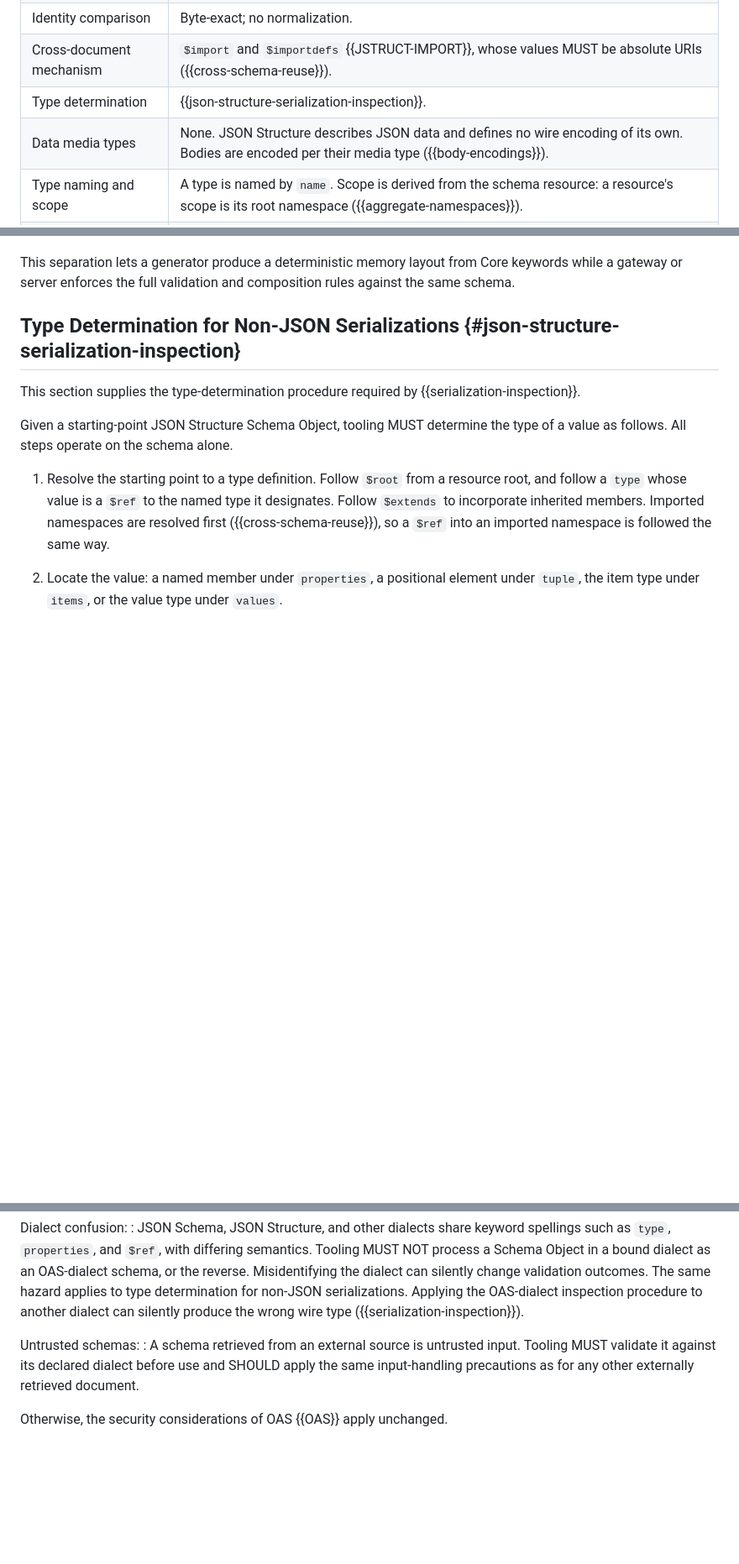
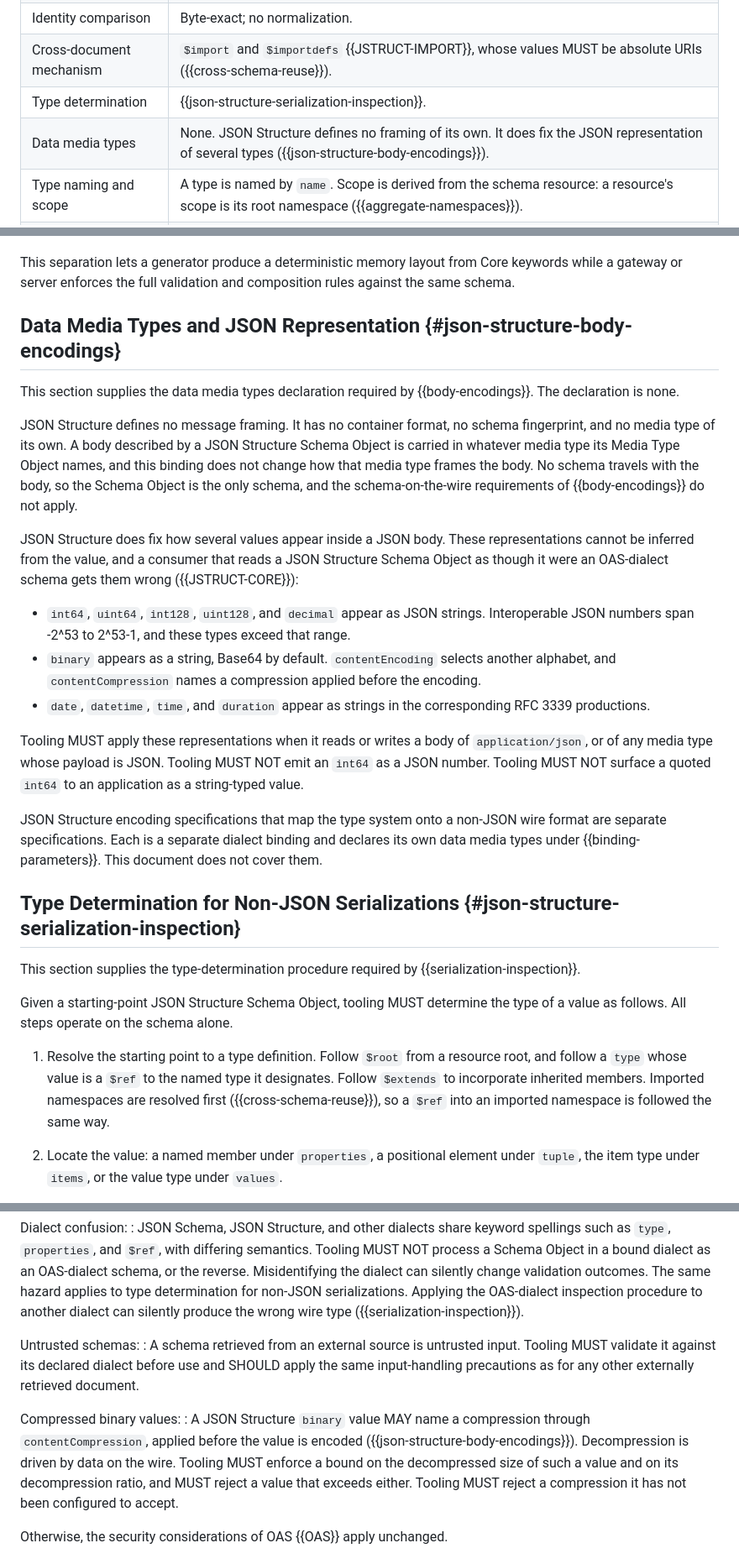
Before and after one commit to json-structure/oas-binding, a Markdown page: draft-vasters-json-structure-oas-binding.md, 3 parts joined by grey strips. Shown at 84% size. Drawn GitHub-style; blank space fills up the shorter version.

Commit message:
docs: declare JSON Structure data media types properly
The data media types row said "None. JSON Structure describes JSON data and
defines no wire encoding of its own." Half right and glib on both halves.

Right: JSON Structure defines no framing. No container, no fingerprint, no
media type of its own. The schema-on-the-wire requirements of the new
Dialect-Defined Body Encodings section genuinely do not apply.

Wrong: JSON Structure does fix how several values appear inside a JSON body,
and those representations cannot be inferred from the value. A consumer that
reads a JSON Structure Schema Object as an OAS-dialect schema gets them
wrong. Per JSON Structure Core:

- int64, uint64, int128, uint128 and decimal appear as JSON strings, since
  interoperable JSON numbers span only -2^53 to 2^53-1.
- binary appears as a string, Base64 by default, with contentEncoding
  selecting another alphabet and contentCompression naming a compression
  applied before the encoding.
- date, datetime, time and duration appear as RFC 3339 strings.

The draft covered the string-mapped numerics only inside the non-JSON type
determination procedure, which is scoped to form, multipart and text
positions. Nothing said plainly that an int64 in an application/json body is
a quoted string. Now stated, with MUST NOT emit as a number and MUST NOT
surface a quoted int64 as a string-typed value.

Also wrong: "None" read as permanent. primer-and-samples/encodings already
carries an AMQP 1.0 binding, with Protobuf and Avro transcriptions planned.
Those map the type system onto non-JSON wire formats, and each would be a
separate dialect binding declaring its own data media types. The section now
says so instead of implying the question is closed.

contentCompression is decompression driven by data on the wire, so it gets a
security consideration alongside the existing import-graph one: bound the
decompressed size and the ratio, reject unconfigured compressions.

Signed-off-by: Clemens Vasters <clemens@vasters.com>

```diff
--- a/draft-vasters-json-structure-oas-binding.md
+++ b/draft-vasters-json-structure-oas-binding.md
@@ -721,7 +721,7 @@ whose base dialect is one of those canonical URIs.
 | Identity comparison | Byte-exact; no normalization. |
 | Cross-document mechanism | `$import` and `$importdefs` {{JSTRUCT-IMPORT}}, whose values MUST be absolute URIs ({{cross-schema-reuse}}). |
 | Type determination | {{json-structure-serialization-inspection}}. |
-| Data media types | None. JSON Structure describes JSON data and defines no wire encoding of its own. Bodies are encoded per their media type ({{body-encodings}}). |
+| Data media types | None. JSON Structure defines no framing of its own. It does fix the JSON representation of several types ({{json-structure-body-encodings}}). |
 | Type naming and scope | A type is named by `name`. Scope is derived from the schema resource: a resource's scope is its root namespace ({{aggregate-namespaces}}). |
 | Self-description | `name` is additionally required on every resource root ({{json-structure-materializing-name}}). No JSON Structure declaration inherits a value from an enclosing declaration. |
 | Usable schema forms | Every JSON Structure schema is a JSON object. All forms are usable. |
@@ -1229,6 +1229,43 @@ Runtime validation:
 This separation lets a generator produce a deterministic memory layout from
 Core keywords while a gateway or server enforces the full validation and
 composition rules against the same schema.
+
+## Data Media Types and JSON Representation {#json-structure-body-encodings}
+
+This section supplies the data media types declaration required by
+{{body-encodings}}. The declaration is none.
+
+JSON Structure defines no message framing. It has no container format, no
+schema fingerprint, and no media type of its own. A body described by a JSON
+Structure Schema Object is carried in whatever media type its Media Type
+Object names, and this binding does not change how that media type frames the
+body. No schema travels with the body, so the Schema Object is the only
+schema, and the schema-on-the-wire requirements of {{body-encodings}} do not
+apply.
+
+JSON Structure does fix how several values appear inside a JSON body. These
+representations cannot be inferred from the value, and a consumer that reads a
+JSON Structure Schema Object as though it were an OAS-dialect schema gets them
+wrong ({{JSTRUCT-CORE}}):
+
+* `int64`, `uint64`, `int128`, `uint128`, and `decimal` appear as JSON
+  strings. Interoperable JSON numbers span -2^53 to 2^53-1, and these types
+  exceed that range.
+* `binary` appears as a string, Base64 by default. `contentEncoding` selects
+  another alphabet, and `contentCompression` names a compression applied
+  before the encoding.
+* `date`, `datetime`, `time`, and `duration` appear as strings in the
+  corresponding RFC 3339 productions.
+
+Tooling MUST apply these representations when it reads or writes a body of
+`application/json`, or of any media type whose payload is JSON. Tooling MUST
+NOT emit an `int64` as a JSON number. Tooling MUST NOT surface a quoted
+`int64` to an application as a string-typed value.
+
+JSON Structure encoding specifications that map the type system onto a
+non-JSON wire format are separate specifications. Each is a separate dialect
+binding and declares its own data media types under {{binding-parameters}}.
+This document does not cover them.
 
 ## Type Determination for Non-JSON Serializations {#json-structure-serialization-inspection}
 
@@ -1562,6 +1599,14 @@ Untrusted schemas:
   same input-handling precautions as for any other externally retrieved
   document.
 
+Compressed binary values:
+: A JSON Structure `binary` value MAY name a compression through
+  `contentCompression`, applied before the value is encoded
+  ({{json-structure-body-encodings}}). Decompression is driven by data on the
+  wire. Tooling MUST enforce a bound on the decompressed size of such a value
+  and on its decompression ratio, and MUST reject a value that exceeds either.
+  Tooling MUST reject a compression it has not been configured to accept.
+
 Otherwise, the security considerations of OAS {{OAS}} apply unchanged.
 
 # IANA Considerations {#iana-considerations}
```
